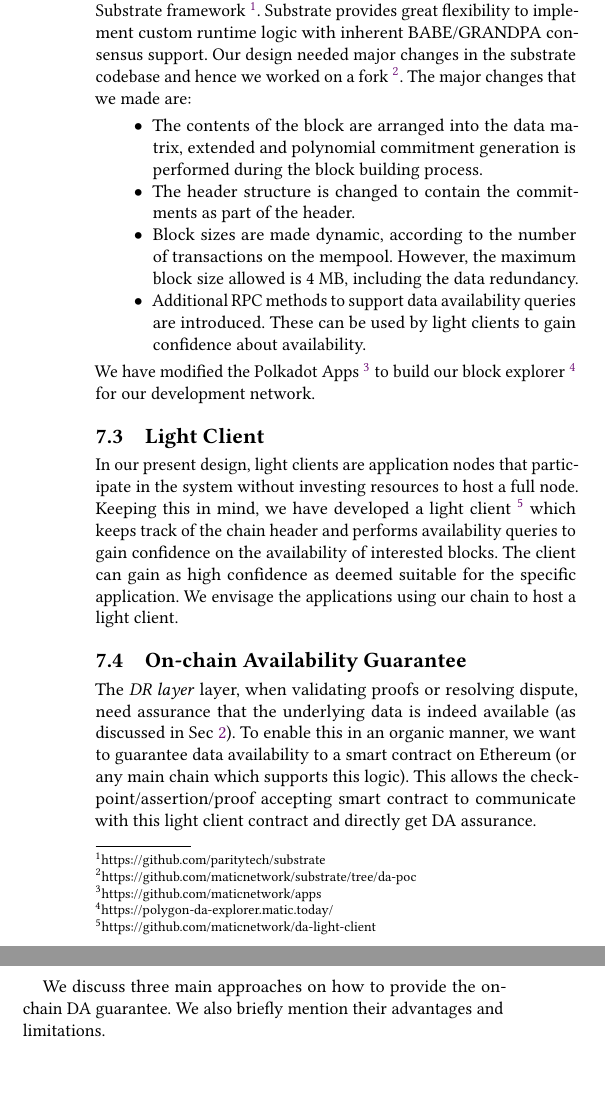
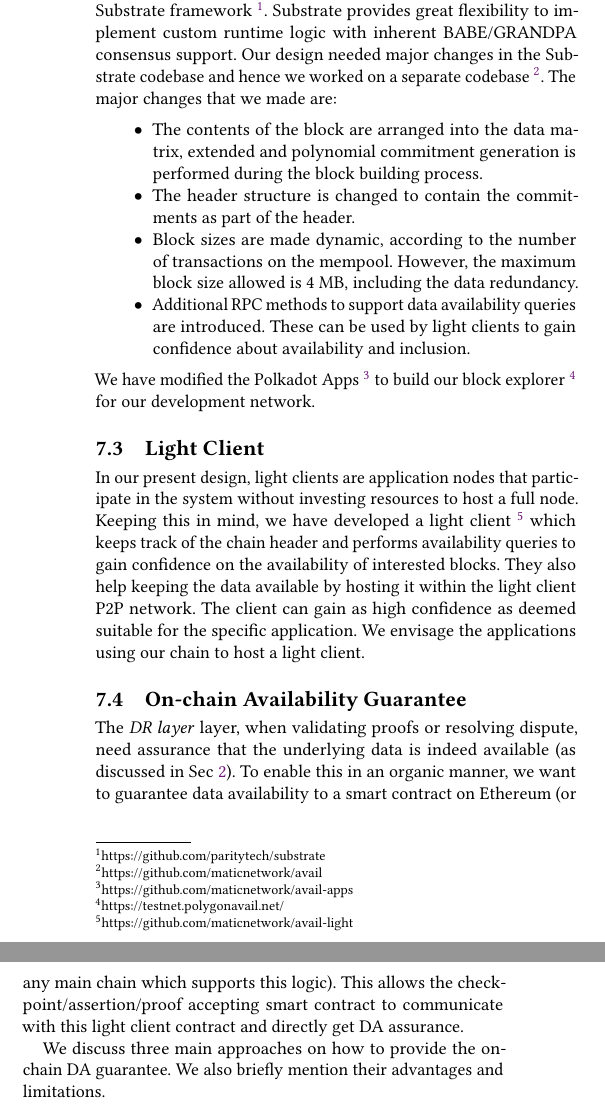
Before and after one commit to availproject/data-availability, a LaTeX paper (reference document/Data Availability - Reference Document.tex): two parts of the columns of page 5 of 6, joined at a grey line, cut so that both start at the same text, the shorter picture padded with empty space. Compiled offline with pdfLaTeX.

Commit message:
upd: links, minor concepts

```diff
--- a/reference document/Data Availability - Reference Document.tex
+++ b/reference document/Data Availability - Reference Document.tex
@@ -185,17 +185,17 @@
         GRANDPA (GHOST-based Recursive ANcestor Deriving Prefix Agreement)~\cite{grandpa} is a finality gadget ensuring provable finality. Without the finality gadget, the users can only have probabilistic finality, like in classical blockchain systems. GRANDPA guarantees that blocks reach quicker finality and a finalized block can never be reverted.
 
     \subsection{Full Nodes}
-        To implement our design in a standalone blockchain, we use the Substrate framework~\footnote{https://github.com/paritytech/substrate}. Substrate provides great flexibility to implement custom runtime logic with inherent BABE/GRANDPA consensus support. Our design needed major changes in the substrate codebase and hence we worked on a fork~\footnote{https://github.com/maticnetwork/substrate/tree/da-poc}. The major changes that we made are:
+        To implement our design in a standalone blockchain, we use the Substrate framework~\footnote{https://github.com/paritytech/substrate}. Substrate provides great flexibility to implement custom runtime logic with inherent BABE/GRANDPA consensus support. Our design needed major changes in the Substrate codebase and hence we worked on a separate codebase~\footnote{https://github.com/maticnetwork/avail}. The major changes that we made are:
         \begin{itemize}
             \item The contents of the block are arranged into the data matrix, extended and polynomial commitment generation is performed during the block building process.
             \item The header structure is changed to contain the commitments as part of the header.
             \item Block sizes are made dynamic, according to the number of transactions on the mempool. However, the maximum block size allowed is 4 MB, including the data redundancy.
-            \item Additional RPC methods to support data availability queries are introduced. These can be used by light clients to gain confidence about availability.
+            \item Additional RPC methods to support data availability queries are introduced. These can be used by light clients to gain confidence about availability and inclusion.
         \end{itemize}
-        We have modified the Polkadot Apps~\footnote{https://github.com/maticnetwork/apps} to build our block explorer~\footnote{https://polygon-da-explorer.matic.today/} for our development network.
+        We have modified the Polkadot Apps~\footnote{https://github.com/maticnetwork/avail-apps} to build our block explorer~\footnote{https://testnet.polygonavail.net/} for our development network.
 
     \subsection{Light Client}
-        In our present design, light clients are application nodes that participate in the system without investing resources to host a full node. Keeping this in mind, we have developed a light client~\footnote{https://github.com/maticnetwork/da-light-client} which keeps track of the chain header and performs availability queries to gain confidence on the availability of interested blocks. The client can gain as high confidence as deemed suitable for the specific application. We envisage the applications using our chain to host a light client.
+        In our present design, light clients are application nodes that participate in the system without investing resources to host a full node. Keeping this in mind, we have developed a light client~\footnote{https://github.com/maticnetwork/avail-light} which keeps track of the chain header and performs availability queries to gain confidence on the availability of interested blocks. They also help keeping the data available by hosting it within the light client P2P network. The client can gain as high confidence as deemed suitable for the specific application. We envisage the applications using our chain to host a light client.
 
     \subsection{On-chain Availability Guarantee}
         The \DR{} layer, when validating proofs or resolving dispute, need assurance that the underlying data is indeed available (as discussed in Sec \ref{rollup}). To enable this in an organic manner, we want to guarantee data availability to a smart contract on Ethereum (or any main chain which supports this logic). This allows the checkpoint/assertion/proof accepting smart contract to communicate with this light client contract and directly get DA assurance.
```
Also changed, not shown: reference document/Data Availability - Reference Document.pdf, reference document/Data Availability - Reference Document.tex (8 more changed lines).
